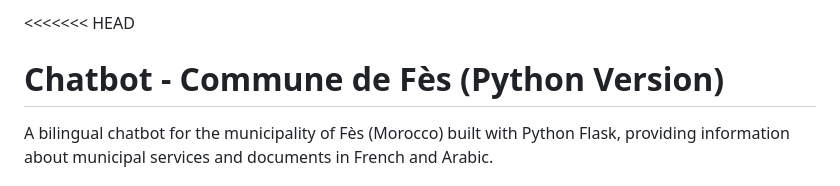
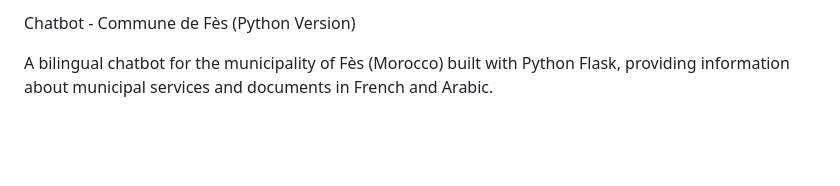
Before and after one commit to VERGIL-maycry/Chatbot_commune, a Markdown page: README.md, the part around the change. GitHub-like rendering; blank space fills up the shorter version.

Commit message:
Modifications

```diff
--- a/README.md
+++ b/README.md
@@ -1,5 +1,4 @@
-<<<<<<< HEAD
-# Chatbot - Commune de Fès (Python Version)
+Chatbot - Commune de Fès (Python Version)
 
 A bilingual chatbot for the municipality of Fès (Morocco) built with Python Flask, providing information about municipal services and documents in French and Arabic.
 
```
